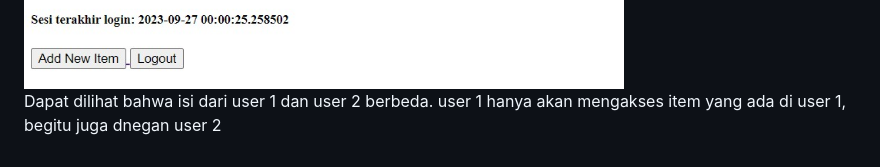
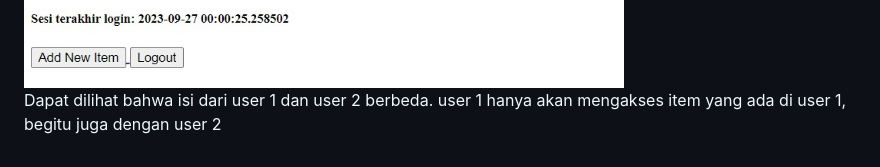
Before and after one commit to aryakdaniswara/inventory-manager, a Markdown page: README.md, the part around the change printed below. Rendered like a GitHub page.

```diff
--- a/README.md
+++ b/README.md
@@ -770,4 +772,4 @@ Tambahkan beberapa item dengan mengisi form 'Add Item; di kedua user
 - Berikut tampilan di user 2: Ari
 <img src=user_2_Ari.jpg>
 
-Dapat dilihat bahwa isi dari user 1 dan user 2 berbeda. user 1 hanya akan mengakses item yang ada di user 1, begitu juga dnegan user 2
+Dapat dilihat bahwa isi dari user 1 dan user 2 berbeda. user 1 hanya akan mengakses item yang ada di user 1, begitu juga dengan user 2
```
Also changed, not shown: other parts of README.md (+2 -0 lines).
